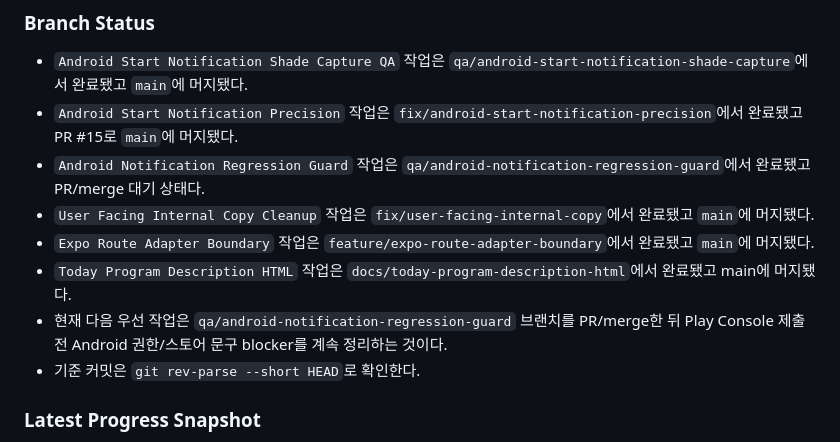
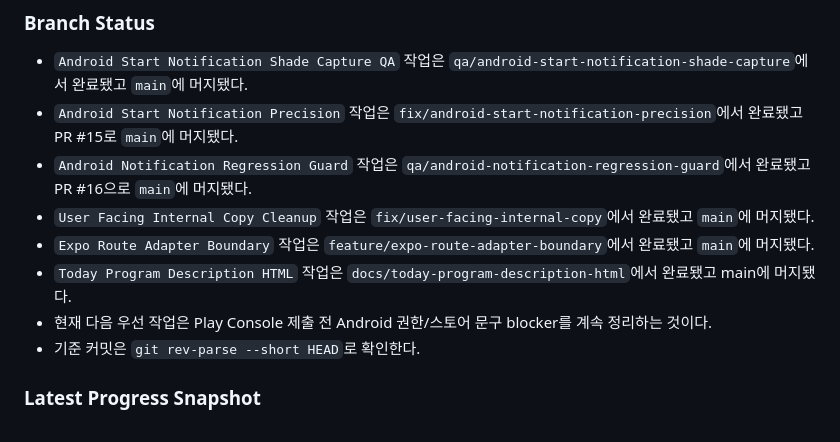
Before and after one commit to algum1737/familyProject, a Markdown page: docs/HANDOFF.md, the part around the change. GitHub-like rendering.

Commit message:
docs: 알림 회귀 방지 머지 상태 갱신

```diff
--- a/docs/HANDOFF.md
+++ b/docs/HANDOFF.md
@@ -28,11 +28,11 @@
 
 - `Android Start Notification Shade Capture QA` 작업은 `qa/android-start-notification-shade-capture`에서 완료됐고 `main`에 머지됐다.
 - `Android Start Notification Precision` 작업은 `fix/android-start-notification-precision`에서 완료됐고 PR #15로 `main`에 머지됐다.
-- `Android Notification Regression Guard` 작업은 `qa/android-notification-regression-guard`에서 완료됐고 PR/merge 대기 상태다.
+- `Android Notification Regression Guard` 작업은 `qa/android-notification-regression-guard`에서 완료됐고 PR #16으로 `main`에 머지됐다.
 - `User Facing Internal Copy Cleanup` 작업은 `fix/user-facing-internal-copy`에서 완료됐고 `main`에 머지됐다.
 - `Expo Route Adapter Boundary` 작업은 `feature/expo-route-adapter-boundary`에서 완료됐고 `main`에 머지됐다.
 - `Today Program Description HTML` 작업은 `docs/today-program-description-html`에서 완료됐고 main에 머지됐다.
-- 현재 다음 우선 작업은 `qa/android-notification-regression-guard` 브랜치를 PR/merge한 뒤 Play Console 제출 전 Android 권한/스토어 문구 blocker를 계속 정리하는 것이다.
+- 현재 다음 우선 작업은 Play Console 제출 전 Android 권한/스토어 문구 blocker를 계속 정리하는 것이다.
 - 기준 커밋은 `git rev-parse --short HEAD`로 확인한다.
 
 ### Latest Progress Snapshot
```
